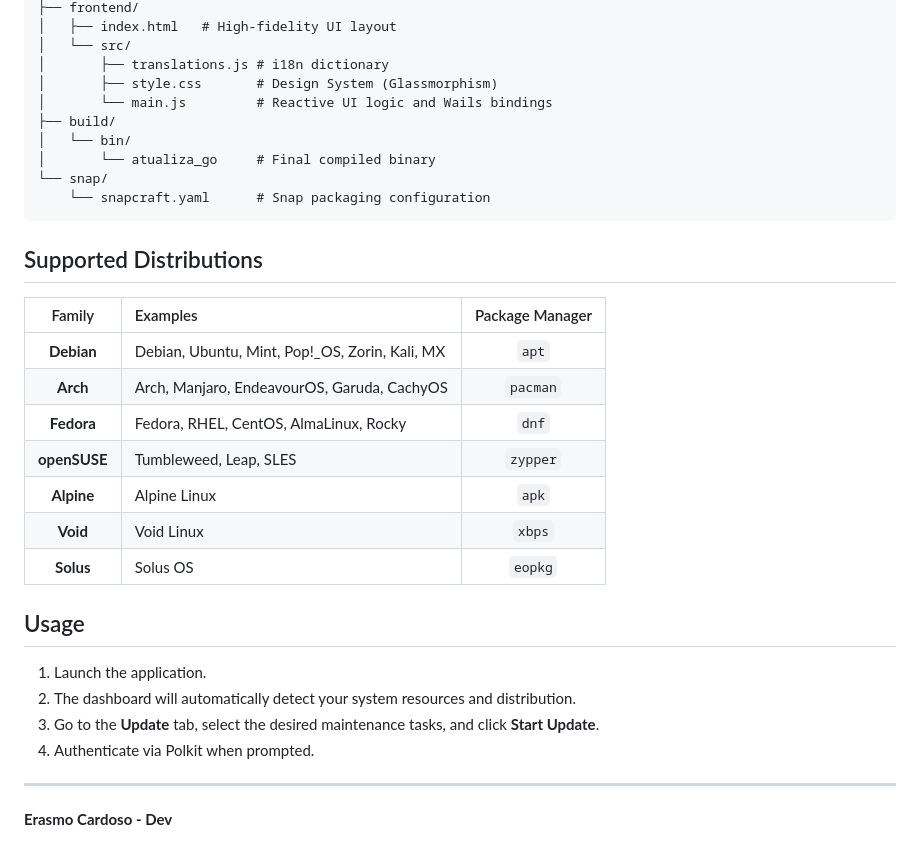
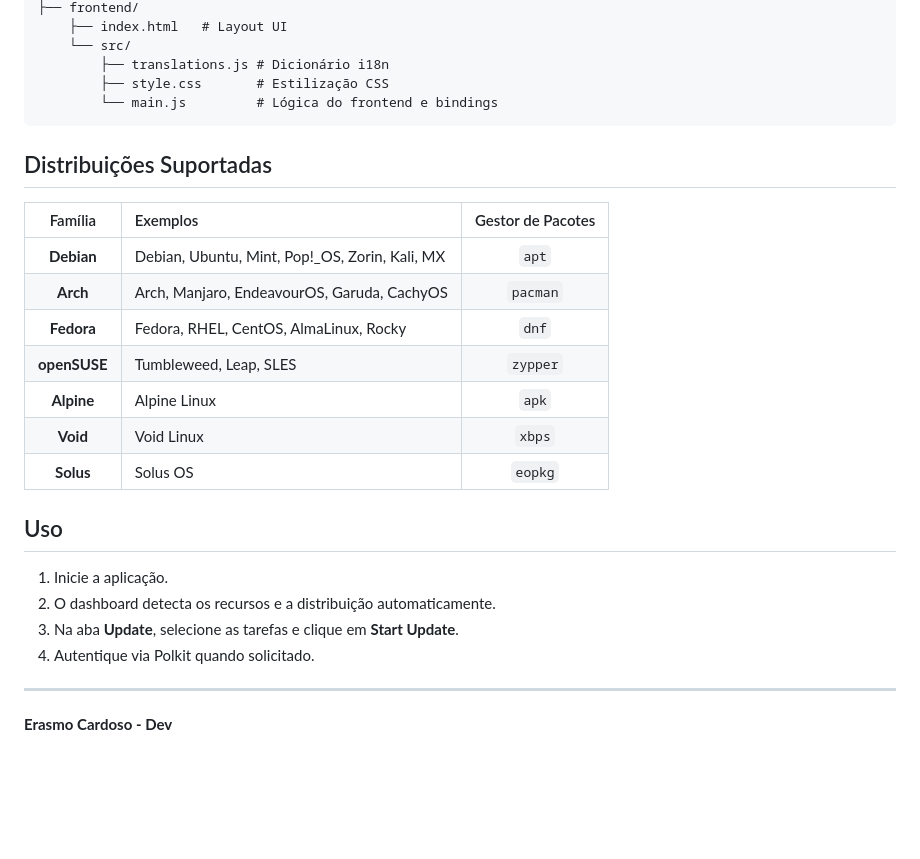
Before and after one commit to erascardsilva/atualiza_go, a Markdown page: README.md, the part around one of its changes. Drawn GitHub-style; blank space fills up the shorter version.

````diff
--- a/README.md
+++ b/README.md
@@ -82,19 +83,14 @@ atualiza_go/
 ├── frontend/
-│   ├── index.html   # High-fidelity UI layout
-│   └── src/
-│       ├── translations.js # i18n dictionary
-│       ├── style.css       # Design System (Glassmorphism)
-│       └── main.js         # Reactive UI logic and Wails bindings
-├── build/
-│   └── bin/
-│       └── atualiza_go     # Final compiled binary
-└── snap/
-    └── snapcraft.yaml      # Snap packaging configuration
+    ├── index.html   # Layout UI
+    └── src/
+        ├── translations.js # Dicionário i18n
+        ├── style.css       # Estilização CSS
+        └── main.js         # Lógica do frontend e bindings
 ```
 
-## Supported Distributions
+## Distribuições Suportadas
 
-| Family | Examples | Package Manager |
+| Família | Exemplos | Gestor de Pacotes |
 |:---:|:---|:---:|
 | **Debian** | Debian, Ubuntu, Mint, Pop!_OS, Zorin, Kali, MX | `apt` |
 | **Arch** | Arch, Manjaro, EndeavourOS, Garuda, CachyOS | `pacman` |
@@ -104,12 +100,12 @@ atualiza_go/
 | **Void** | Void Linux | `xbps` |
 | **Solus** | Solus OS | `eopkg` |
 
-## Usage
+## Uso
 
-1. Launch the application.
-2. The dashboard will automatically detect your system resources and distribution.
-3. Go to the **Update** tab, select the desired maintenance tasks, and click **Start Update**.
-4. Authenticate via Polkit when prompted.
+1. Inicie a aplicação.
+2. O dashboard detecta os recursos e a distribuição automaticamente.
+3. Na aba **Update**, selecione as tarefas e clique em **Start Update**.
+4. Autentique via Polkit quando solicitado.
 
 ---
 
````
Also changed, not shown: other parts of README.md (+36 -35 lines).
